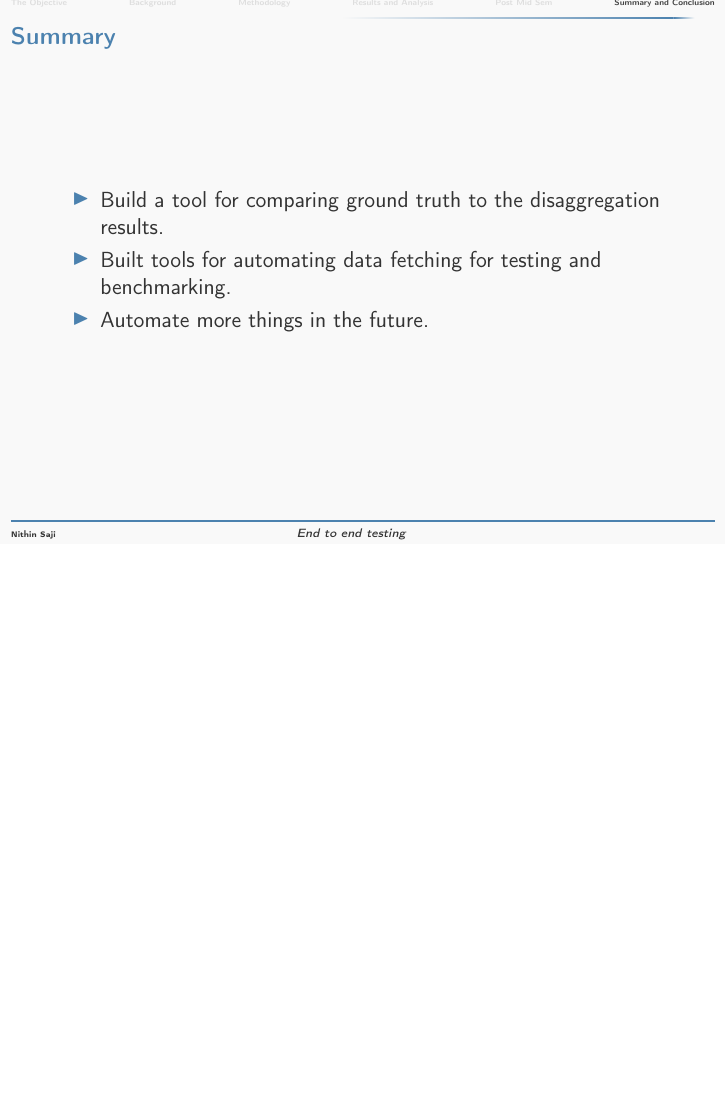
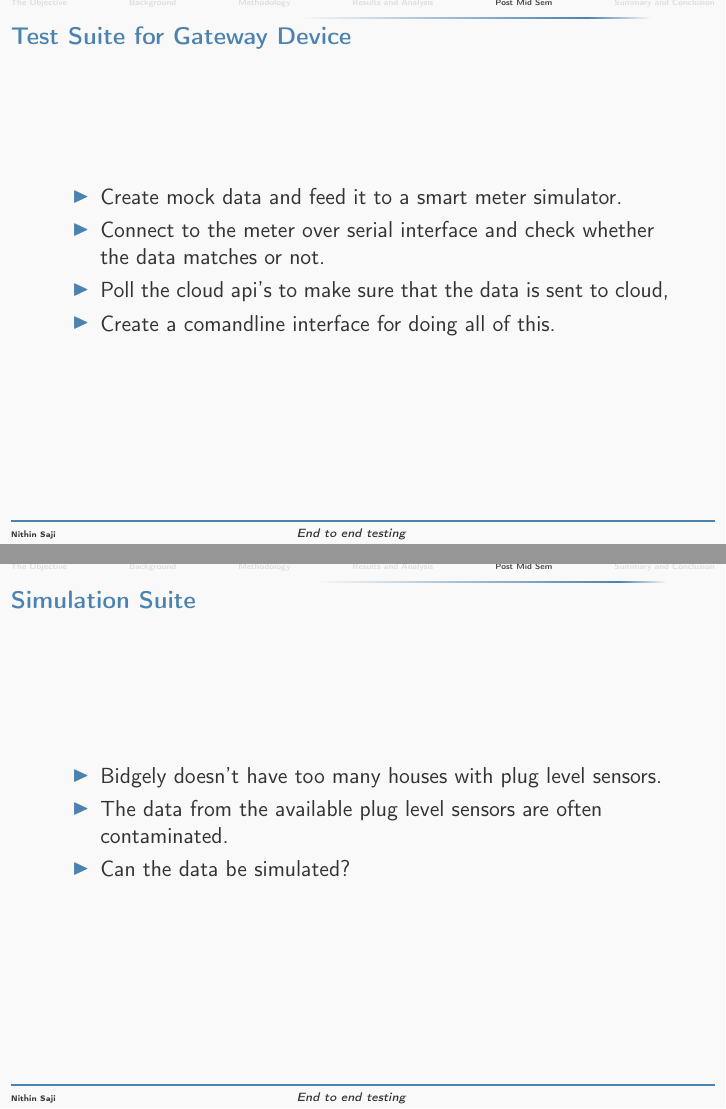
Before and after one commit to diadara/ps2, LaTeX slides (beamer-sample.tex): page 18 of 19 before the commit and pages 20 and 21 of 24 after it, the two joined at a grey line, the shorter picture padded with empty space. Compiled offline with pdfLaTeX.

Commit message:
more results and details for the simulation

```diff
--- a/beamer-sample.tex
+++ b/beamer-sample.tex
@@ -151,3 +157,25 @@ How does that work?
 
     \end{frame}
 
+    \begin{frame}
+      {Test Suite for Gateway Device}
+      \begin{itemize}
+      \item Create mock data and feed it to a smart meter simulator.
+      \item Connect to the meter over serial interface and check
+        whether the data matches or not.
+      \item Poll the cloud api's to make sure that the data is sent to
+        cloud,
+      \item Create a comandline interface for doing all of this.
+      \end{itemize}
+    \end{frame}
+
+    \begin{frame}
+      {Simulation Suite}
+      \begin{itemize}
+      \item Bidgely doesn't have too many houses with plug level
+        sensors.
+      \item The data from the available plug level sensors are often
+        contaminated.
+      \item Can the data be simulated?
+      \end{itemize}
+    \end{frame}
```
Also changed, not shown: .#beamer-sample.tex (deleted, +0 -1 lines), beamer-sample.pdf, midsem.pdf (added), result_binary.png (added), results_daily.png (added), beamer-sample.tex (20 more changed lines), 5 other files.
